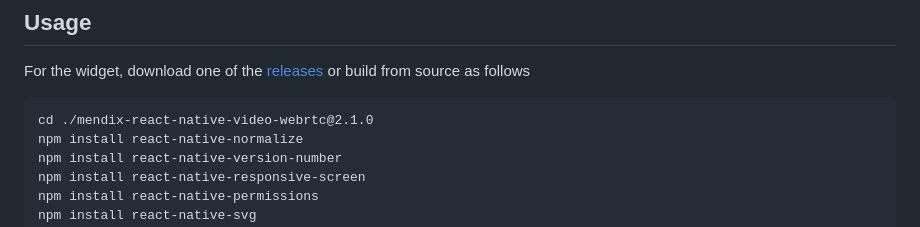
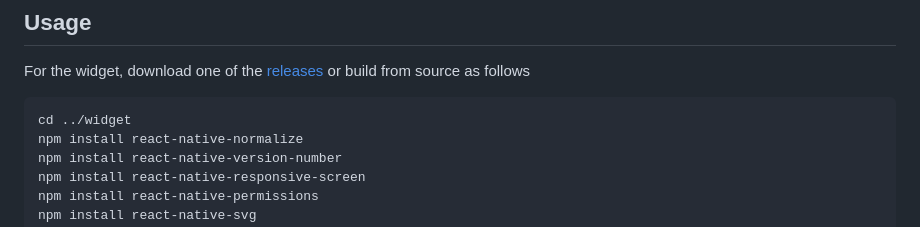
Before and after one commit to Entidad/mendix-react-native-twilio-video-webrtc, a Markdown page: README.md, the part around the change. Rendered like a GitHub page.

````diff
--- a/README.md
+++ b/README.md
@@ -8,7 +8,7 @@ TODO
 For the widget, download one of the [releases](https://github.com/Entidad/mendix-react-native-twilio-video-webrtc/releases) or build from source as follows
 
 ```
-cd ./mendix-react-native-video-webrtc@2.1.0
+cd ../widget
 npm install react-native-normalize
 npm install react-native-version-number
 npm install react-native-responsive-screen
````
